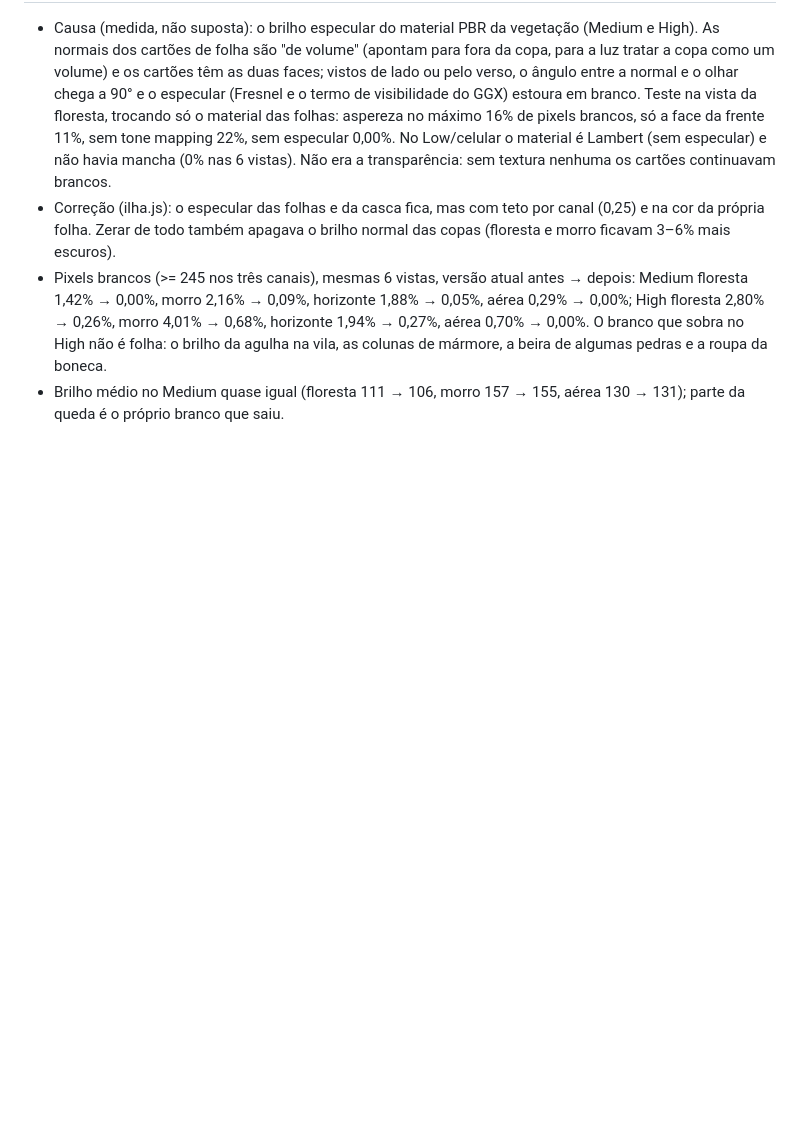
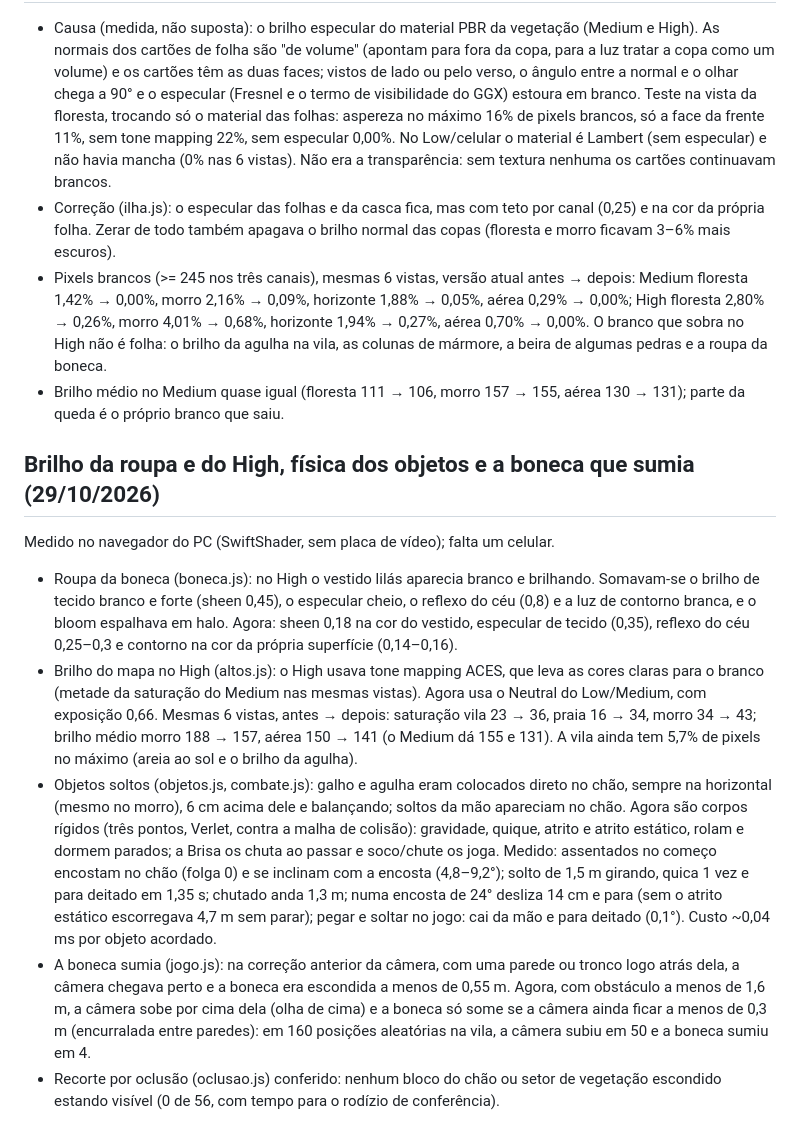
Before and after one commit to adielson2005/threadbound, a Markdown page: docs/PROGRESSO.md, the part around the change. Drawn GitHub-style; blank space fills up the shorter version.

Commit message:
fix: doll fabric shine, High tone mapping, rigid-body objects, camera rises instead of hiding doll
Measured on 6 views: High saturation restored (beach 16 -> 34, village 23 -> 36)
with Neutral tone mapping at exposure 0.66; dropped/kicked objects fall,
bounce, roll and rest on the ground (static friction stops them on 24 deg
slopes); occlusion culling verified with no false hides.

Co-Authored-By: Claude Opus 5.5 <noreply@anthropic.com>
Claude-Session: https://claude.ai/code/session_01C6tDkbGnXjjosJPKHDZZeF

```diff
--- a/docs/PROGRESSO.md
+++ b/docs/PROGRESSO.md
@@ -421,3 +421,32 @@ Medido com testes automáticos no navegador (SwiftShader, sem placa de vídeo; n
   beira de algumas pedras e a roupa da boneca.
 - Brilho médio no Medium quase igual (floresta 111 → 106, morro 157 → 155, aérea 130 → 131); parte
   da queda é o próprio branco que saiu.
+
+## Brilho da roupa e do High, física dos objetos e a boneca que sumia (29/10/2026)
+
+Medido no navegador do PC (SwiftShader, sem placa de vídeo); falta um celular.
+
+- Roupa da boneca (boneca.js): no High o vestido lilás aparecia branco e brilhando. Somavam-se o
+  brilho de tecido branco e forte (sheen 0,45), o especular cheio, o reflexo do céu (0,8) e a luz
+  de contorno branca, e o bloom espalhava em halo. Agora: sheen 0,18 na cor do vestido, especular de
+  tecido (0,35), reflexo do céu 0,25–0,3 e contorno na cor da própria superfície (0,14–0,16).
+- Brilho do mapa no High (altos.js): o High usava tone mapping ACES, que leva as cores claras para o
+  branco (metade da saturação do Medium nas mesmas vistas). Agora usa o Neutral do Low/Medium, com
+  exposição 0,66. Mesmas 6 vistas, antes → depois: saturação vila 23 → 36, praia 16 → 34, morro
+  34 → 43; brilho médio morro 188 → 157, aérea 150 → 141 (o Medium dá 155 e 131). A vila ainda tem
+  5,7% de pixels no máximo (areia ao sol e o brilho da agulha).
+- Objetos soltos (objetos.js, combate.js): galho e agulha eram colocados direto no chão, sempre na
+  horizontal (mesmo no morro), 6 cm acima dele e balançando; soltos da mão apareciam no chão.
+  Agora são corpos rígidos (três pontos, Verlet, contra a malha de colisão): gravidade, quique,
+  atrito e atrito estático, rolam e dormem parados; a Brisa os chuta ao passar e soco/chute os
+  joga. Medido: assentados no começo encostam no chão (folga 0) e se inclinam com a encosta
+  (4,8–9,2°); solto de 1,5 m girando, quica 1 vez e para deitado em 1,35 s; chutado anda 1,3 m;
+  numa encosta de 24° desliza 14 cm e para (sem o atrito estático escorregava 4,7 m sem parar);
+  pegar e soltar no jogo: cai da mão e para deitado (0,1°). Custo ~0,04 ms por objeto acordado.
+- A boneca sumia (jogo.js): na correção anterior da câmera, com uma parede ou tronco logo atrás
+  dela, a câmera chegava perto e a boneca era escondida a menos de 0,55 m. Agora, com obstáculo a
+  menos de 1,6 m, a câmera sobe por cima dela (olha de cima) e a boneca só some se a câmera ainda
+  ficar a menos de 0,3 m (encurralada entre paredes): em 160 posições aleatórias na vila, a câmera
+  subiu em 50 e a boneca sumiu em 4.
+- Recorte por oclusão (oclusao.js) conferido: nenhum bloco do chão ou setor de vegetação escondido
+  estando visível (0 de 56, com tempo para o rodízio de conferência).
```
